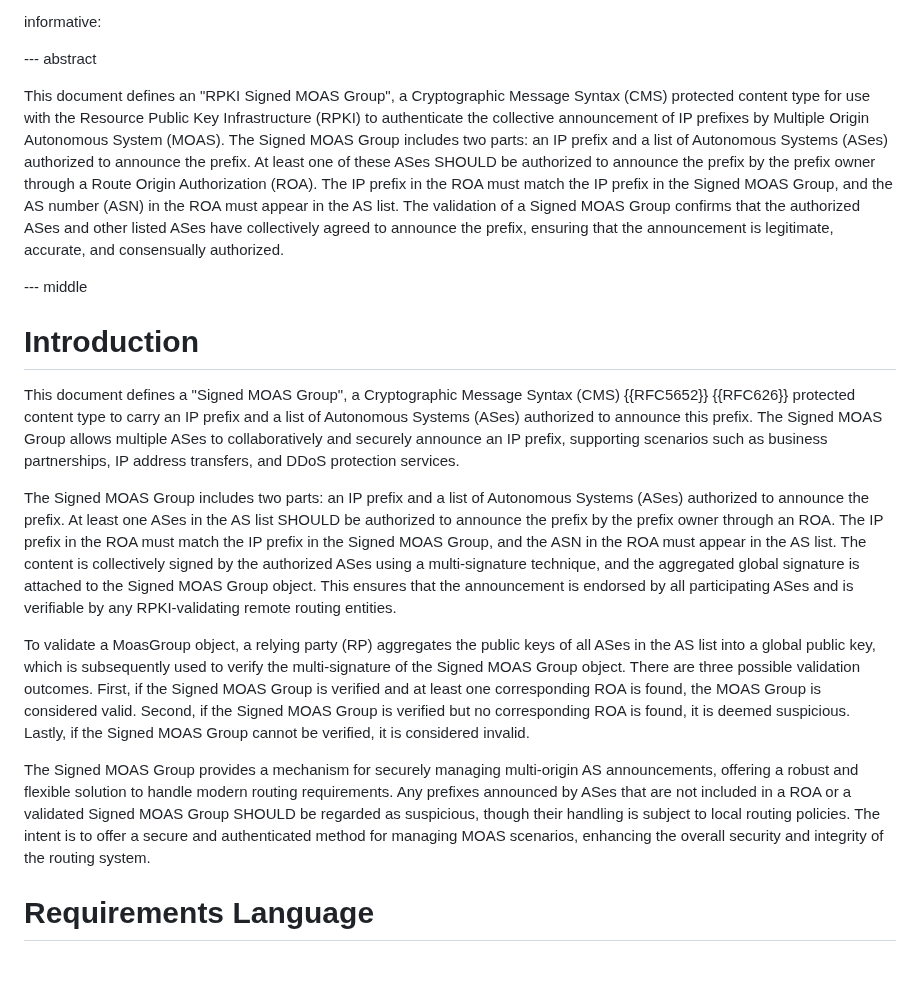
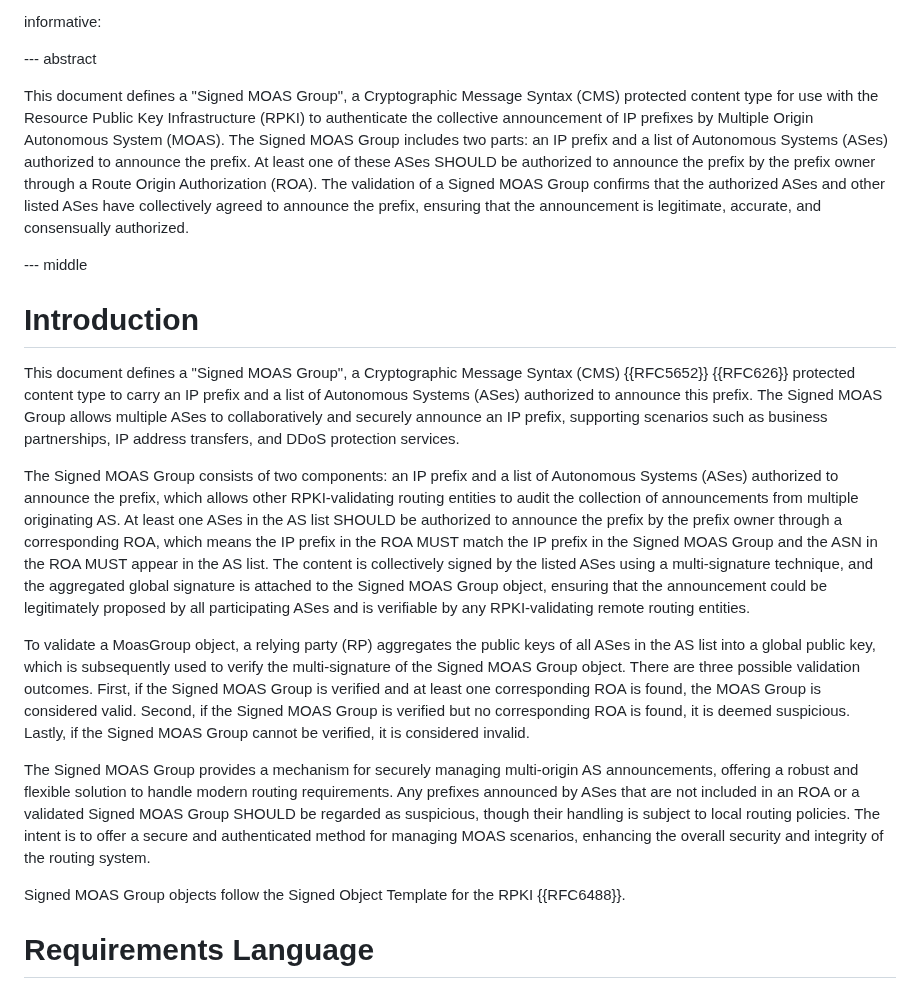
Before and after one commit to liqi16/draft-li-sidrops-rpki-moasgroup, a Markdown page: draft-li-sidrops-rpki-moasgroup.md, the part around one of its changes. GitHub-like rendering; blank space fills up the shorter version.

```diff
--- a/draft-li-sidrops-rpki-moasgroup.md
+++ b/draft-li-sidrops-rpki-moasgroup.md
@@ -44,7 +44,7 @@ informative:
 
 --- abstract
 
-This document defines an "RPKI Signed MOAS Group", a Cryptographic Message Syntax (CMS) protected content type for use with the Resource Public Key Infrastructure (RPKI) to authenticate the collective announcement of IP prefixes by Multiple Origin Autonomous System (MOAS). The Signed MOAS Group includes two parts: an IP prefix and a list of Autonomous Systems (ASes) authorized to announce the prefix. At least one of these ASes SHOULD be authorized to announce the prefix by the prefix owner through a Route Origin Authorization (ROA). The IP prefix in the ROA must match the IP prefix in the Signed MOAS Group, and the AS number (ASN) in the ROA must appear in the AS list. The validation of a Signed MOAS Group confirms that the authorized ASes and other listed ASes have collectively agreed to announce the prefix, ensuring that the announcement is legitimate, accurate, and consensually authorized.
+This document defines a "Signed MOAS Group", a Cryptographic Message Syntax (CMS) protected content type for use with the Resource Public Key Infrastructure (RPKI) to authenticate the collective announcement of IP prefixes by Multiple Origin Autonomous System (MOAS). The Signed MOAS Group includes two parts: an IP prefix and a list of Autonomous Systems (ASes) authorized to announce the prefix. At least one of these ASes SHOULD be authorized to announce the prefix by the prefix owner through a Route Origin Authorization (ROA). The validation of a Signed MOAS Group confirms that the authorized ASes and other listed ASes have collectively agreed to announce the prefix, ensuring that the announcement is legitimate, accurate, and consensually authorized.
 
 
 --- middle
@@ -53,11 +53,13 @@ This document defines an "RPKI Signed MOAS Group", a Cryptographic Message Synta
 
 This document defines a "Signed MOAS Group", a Cryptographic Message Syntax (CMS) {{RFC5652}} {{RFC626}} protected content type to carry an IP prefix and a list of Autonomous Systems (ASes) authorized to announce this prefix. The Signed MOAS Group allows multiple ASes to collaboratively and securely announce an IP prefix, supporting scenarios such as business partnerships, IP address transfers, and DDoS protection services.
 
-The Signed MOAS Group includes two parts: an IP prefix and a list of Autonomous Systems (ASes) authorized to announce the prefix. At least one ASes in the AS list SHOULD be authorized to announce the prefix by the prefix owner through an ROA. The IP prefix in the ROA must match the IP prefix in the Signed MOAS Group, and the ASN in the ROA must appear in the AS list. The content is collectively signed by the authorized ASes using a multi-signature technique, and the aggregated global signature is attached to the Signed MOAS Group object. This ensures that the announcement is endorsed by all participating ASes and is verifiable by any RPKI-validating remote routing entities.
+The Signed MOAS Group consists of two components: an IP prefix and a list of Autonomous Systems (ASes) authorized to announce the prefix, which allows other RPKI-validating routing entities to audit the collection of announcements from multiple originating AS. At least one ASes in the AS list SHOULD be authorized to announce the prefix by the prefix owner through a corresponding ROA, which means the IP prefix in the ROA MUST match the IP prefix in the Signed MOAS Group and the ASN in the ROA MUST appear in the AS list. The content is collectively signed by the listed ASes using a multi-signature technique, and the aggregated global signature is attached to the Signed MOAS Group object, ensuring that the announcement could be legitimately proposed by all participating ASes and is verifiable by any RPKI-validating remote routing entities.
 
 To validate a MoasGroup object, a relying party (RP) aggregates the public keys of all ASes in the AS list into a global public key, which is subsequently used to verify the multi-signature of the Signed MOAS Group object. There are three possible validation outcomes. First, if the Signed MOAS Group is verified and at least one corresponding ROA is found, the MOAS Group is considered valid. Second, if the Signed MOAS Group is verified but no corresponding ROA is found, it is deemed suspicious. Lastly, if the Signed MOAS Group cannot be verified, it is considered invalid.
 
-The Signed MOAS Group provides a mechanism for securely managing multi-origin AS announcements, offering a robust and flexible solution to handle modern routing requirements. Any prefixes announced by ASes that are not included in a ROA or a validated Signed MOAS Group SHOULD be regarded as suspicious, though their handling is subject to local routing policies. The intent is to offer a secure and authenticated method for managing MOAS scenarios, enhancing the overall security and integrity of the routing system.
+The Signed MOAS Group provides a mechanism for securely managing multi-origin AS announcements, offering a robust and flexible solution to handle modern routing requirements. Any prefixes announced by ASes that are not included in an ROA or a validated Signed MOAS Group SHOULD be regarded as suspicious, though their handling is subject to local routing policies. The intent is to offer a secure and authenticated method for managing MOAS scenarios, enhancing the overall security and integrity of the routing system.
+
+Signed MOAS Group objects follow the Signed Object Template for the RPKI {{RFC6488}}.
 
 
 # Requirements Language
```
Also changed, not shown: other parts of draft-li-sidrops-rpki-moasgroup.md (+2 -2 lines).
